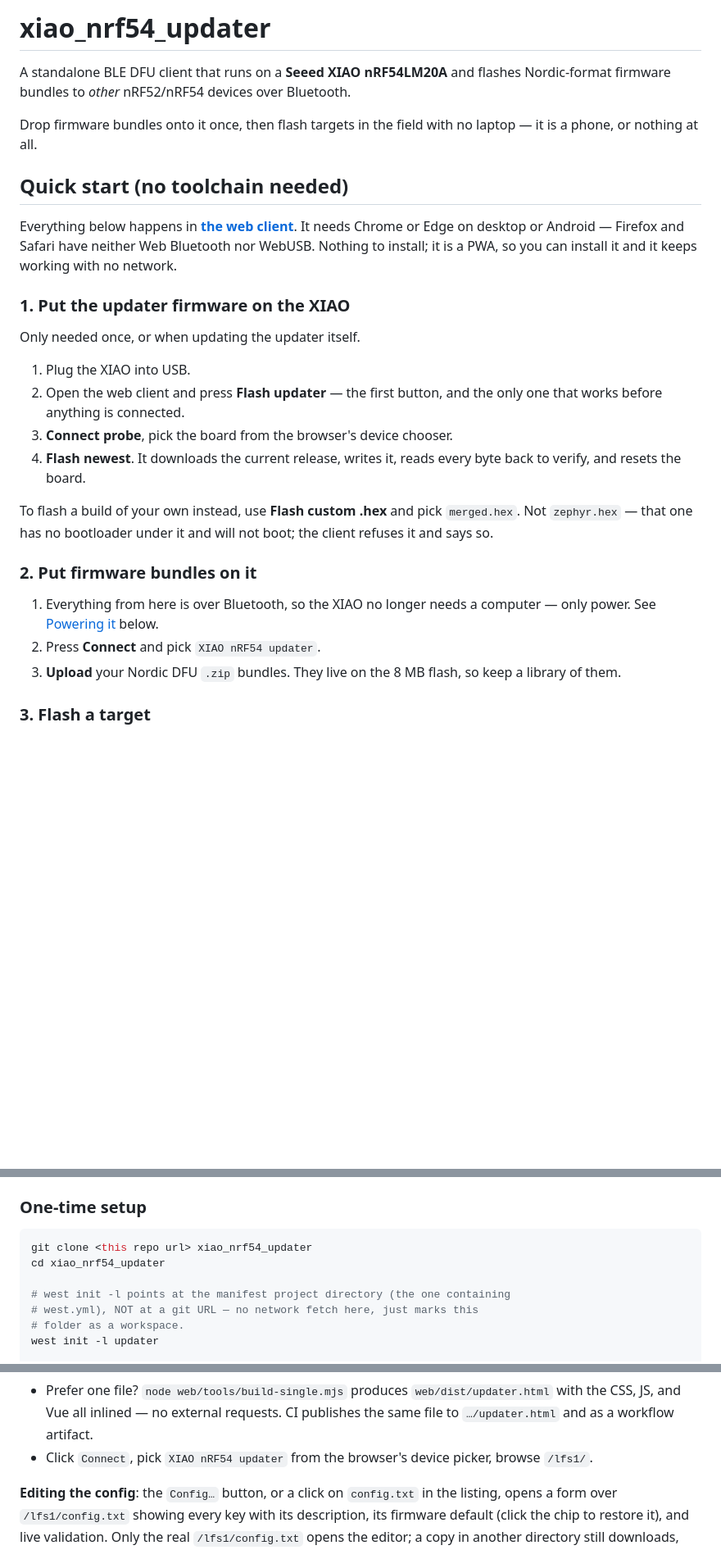
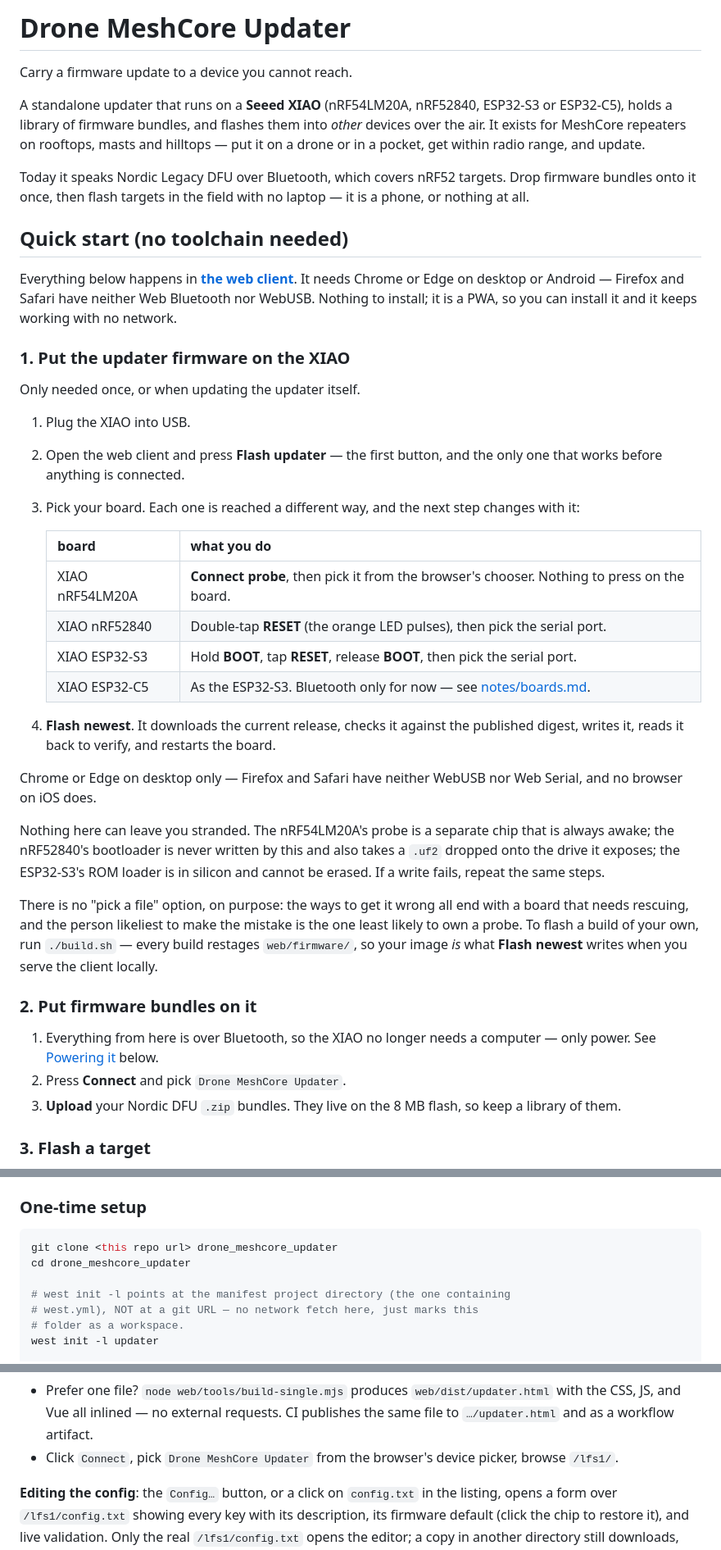
Before and after one commit to recrof/drone_meshcore_updater, a Markdown page: README.md, 3 parts joined by grey strips. Shown at 82% size. Drawn GitHub-style; blank space fills up the shorter version.

````diff
--- a/README.md
+++ b/README.md
@@ -1,7 +1,13 @@
-# xiao_nrf54_updater
+# Drone MeshCore Updater
 
-A standalone BLE DFU client that runs on a **Seeed XIAO nRF54LM20A** and flashes Nordic-format firmware bundles to *other* nRF52/nRF54 devices over Bluetooth.
+Carry a firmware update to a device you cannot reach.
 
+A standalone updater that runs on a **Seeed XIAO** (nRF54LM20A, nRF52840,
+ESP32-S3 or ESP32-C5), holds a library of firmware bundles, and flashes them into *other*
+devices over the air. It exists for MeshCore repeaters on rooftops, masts and hilltops —
+put it on a drone or in a pocket, get within radio range, and update.
+
+Today it speaks Nordic Legacy DFU over Bluetooth, which covers nRF52 targets.
 Drop firmware bundles onto it once, then flash targets in the field with no
 laptop — it is a phone, or nothing at all.
 
@@ -19,19 +25,40 @@ Only needed once, or when updating the updater itself.
 1. Plug the XIAO into USB.
 2. Open the web client and press **Flash updater** — the first button, and the
    only one that works before anything is connected.
-3. **Connect probe**, pick the board from the browser's device chooser.
-4. **Flash newest**. It downloads the current release, writes it, reads every
-   byte back to verify, and resets the board.
+3. Pick your board. Each one is reached a different way, and the next step
+   changes with it:
 
-To flash a build of your own instead, use **Flash custom .hex** and pick
-`merged.hex`. Not `zephyr.hex` — that one has no bootloader under it and will
-not boot; the client refuses it and says so.
+   | board | what you do |
+   |---|---|
+   | XIAO nRF54LM20A | **Connect probe**, then pick it from the browser's chooser. Nothing to press on the board. |
+   | XIAO nRF52840 | Double-tap **RESET** (the orange LED pulses), then pick the serial port. |
+   | XIAO ESP32-S3 | Hold **BOOT**, tap **RESET**, release **BOOT**, then pick the serial port. |
+   | XIAO ESP32-C5 | As the ESP32-S3. Bluetooth only for now — see [notes/boards.md](notes/boards.md). |
+
+4. **Flash newest**. It downloads the current release, checks it against the
+   published digest, writes it, reads it back to verify, and restarts the
+   board.
+
+Chrome or Edge on desktop only — Firefox and Safari have neither WebUSB nor
+Web Serial, and no browser on iOS does.
+
+Nothing here can leave you stranded. The nRF54LM20A's probe is a separate chip
+that is always awake; the nRF52840's bootloader is never written by this and
+also takes a `.uf2` dropped onto the drive it exposes; the ESP32-S3's ROM
+loader is in silicon and cannot be erased. If a write fails, repeat the same
+steps.
+
+There is no "pick a file" option, on purpose: the ways to get it wrong all end
+with a board that needs rescuing, and the person likeliest to make the mistake
+is the one least likely to own a probe. To flash a build of your own, run
+`./build.sh` — every build restages `web/firmware/`, so your image *is* what
+**Flash newest** writes when you serve the client locally.
 
 ### 2. Put firmware bundles on it
 
 1. Everything from here is over Bluetooth, so the XIAO no longer needs a
    computer — only power. See [Powering it](#powering-it) below.
-2. Press **Connect** and pick `XIAO nRF54 updater`.
+2. Press **Connect** and pick `Drone MeshCore Updater`.
 3. **Upload** your Nordic DFU `.zip` bundles. They live on the 8 MB flash, so
    keep a library of them.
 
@@ -150,8 +180,8 @@ Requires the Nordic Connect SDK v3.4.0 or later (earlier versions lack `nrf54lm2
 ### One-time setup
 
 ```bash
-git clone <this repo url> xiao_nrf54_updater
-cd xiao_nrf54_updater
+git clone <this repo url> drone_meshcore_updater
+cd drone_meshcore_updater
 
 # west init -l points at the manifest project directory (the one containing
 # west.yml), NOT at a git URL — no network fetch here, just marks this
@@ -356,7 +438,7 @@ web/tools/build-single.mjs  bundles everything into one self-contained file
 - Chrome or Edge on Android / macOS / Windows / Linux (iOS Safari does not implement Web Bluetooth).
 - Web Bluetooth needs a secure context, so `file://` won't work. Use the GitHub Pages deployment (`https://<owner>.github.io/<repo>/`, published by [`.github/workflows/web.yml`](.github/workflows/web.yml) on every push to `main`), or serve `web/` over local HTTPS.
 - Prefer one file? `node web/tools/build-single.mjs` produces `web/dist/updater.html` with the CSS, JS, and Vue all inlined — no external requests. CI publishes the same file to `…/updater.html` and as a workflow artifact.
-- Click `Connect`, pick `XIAO nRF54 updater` from the browser's device picker, browse `/lfs1/`.
+- Click `Connect`, pick `Drone MeshCore Updater` from the browser's device picker, browse `/lfs1/`.
 
 **Editing the config**: the `Config…` button, or a click on `config.txt` in the listing, opens a form over `/lfs1/config.txt` showing every key with its description, its firmware default (click the chip to restore it), and live validation. Only the real `/lfs1/config.txt` opens the editor; a copy in another directory still downloads, since that isn't a file the firmware reads. The filename is always lowercase — uploading one named `CONFIG.TXT` is redirected to `config.txt` (and logged), because LittleFS is case-sensitive and the firmware would silently never read the uppercase one. Values the firmware would silently reject are blocked rather than written, and the encoded size is checked against the parser's 1023-byte buffer. Unknown keys in the file are preserved on save.
 
````
Also changed, not shown: other parts of README.md (+60 -5 lines).
